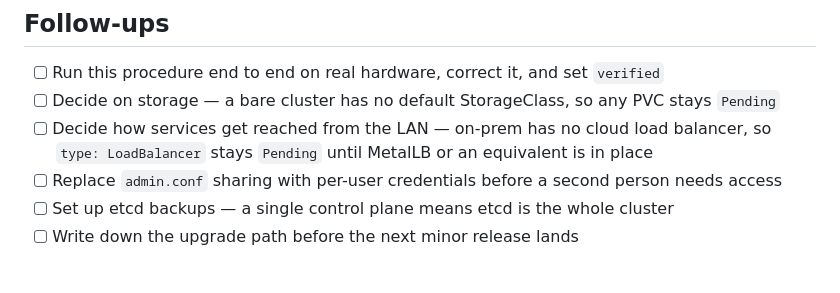
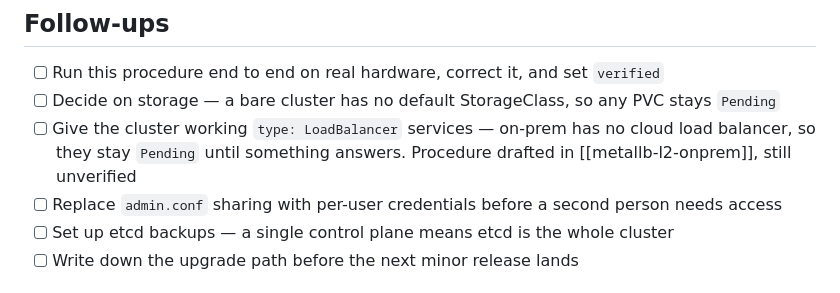
Before and after one commit to jeonck/handson, a Markdown page: 01-install/onprem-3node-kubeadm-ubuntu.md, the part around the change. Rendered like a GitHub page.

```diff
--- a/01-install/onprem-3node-kubeadm-ubuntu.md
+++ b/01-install/onprem-3node-kubeadm-ubuntu.md
@@ -518,7 +518,7 @@ sudo apt-get purge -y kubelet kubeadm kubectl
 
 - [ ] Run this procedure end to end on real hardware, correct it, and set `verified`
 - [ ] Decide on storage — a bare cluster has no default StorageClass, so any PVC stays `Pending`
-- [ ] Decide how services get reached from the LAN — on-prem has no cloud load balancer, so `type: LoadBalancer` stays `Pending` until MetalLB or an equivalent is in place
+- [ ] Give the cluster working `type: LoadBalancer` services — on-prem has no cloud load balancer, so they stay `Pending` until something answers. Procedure drafted in [[metallb-l2-onprem]], still unverified
 - [ ] Replace `admin.conf` sharing with per-user credentials before a second person needs access
 - [ ] Set up etcd backups — a single control plane means etcd is the whole cluster
 - [ ] Write down the upgrade path before the next minor release lands
```
Also changed, not shown: 01-install/metallb-l2-onprem.md (added, +309 -0 lines).
